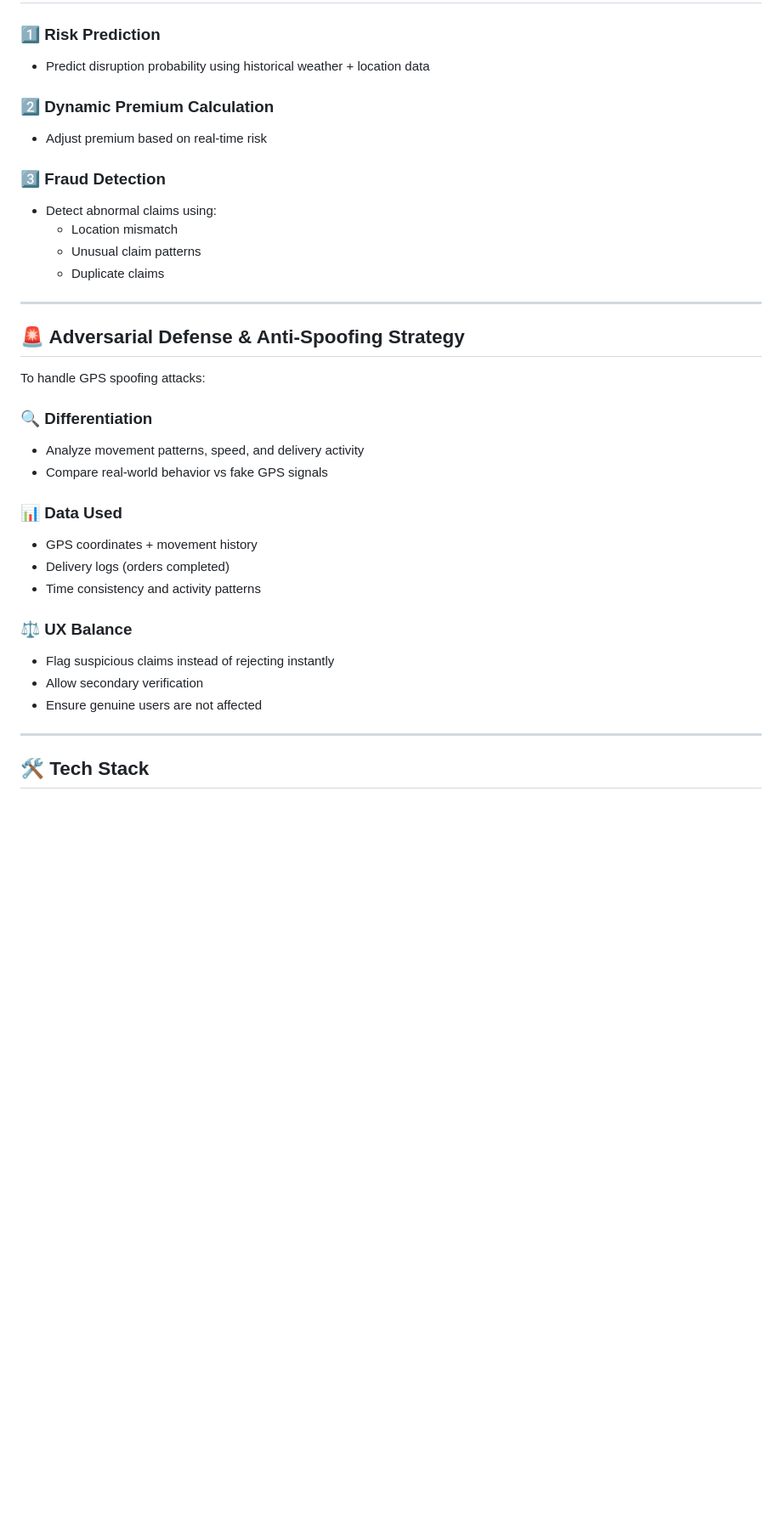
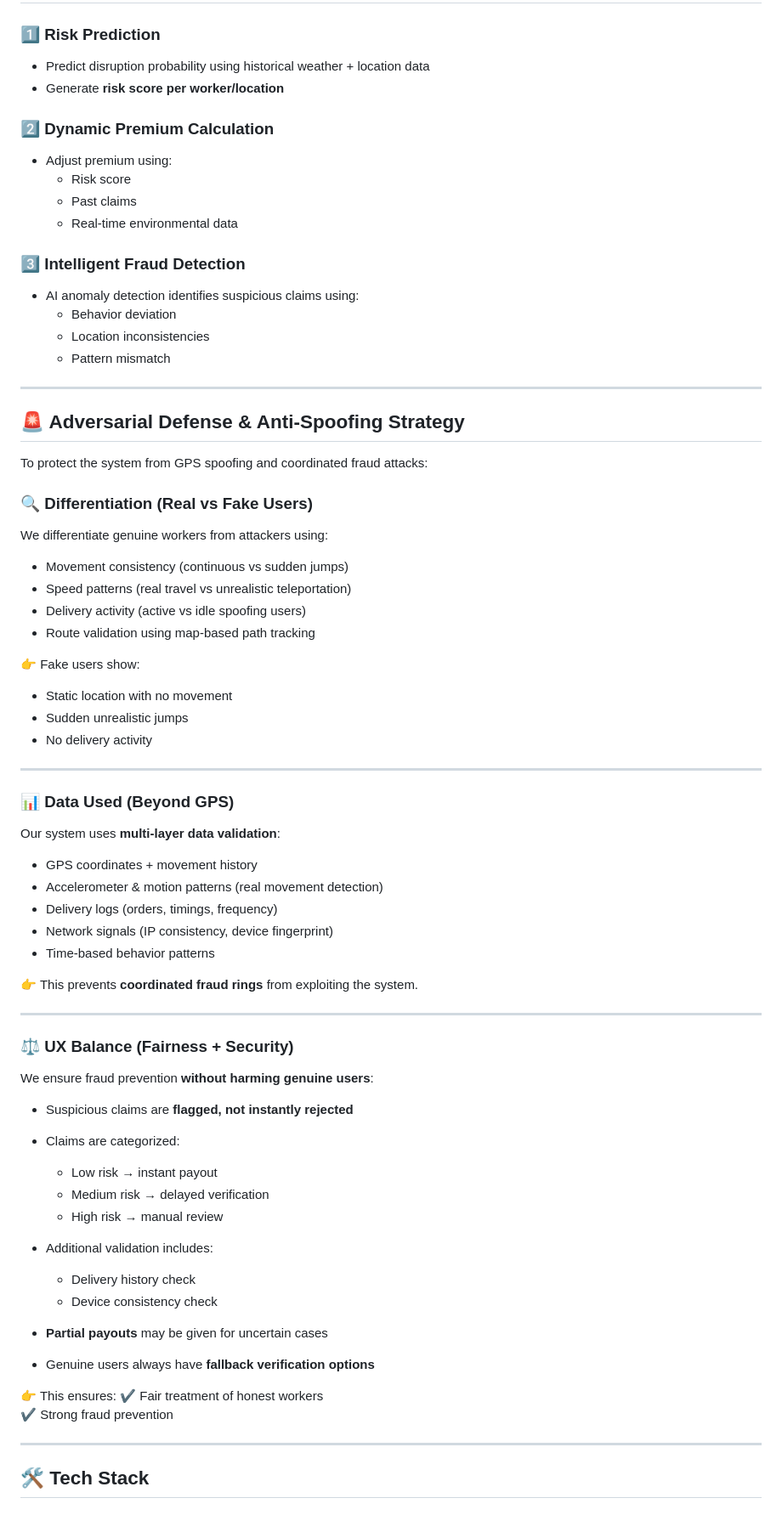
Before and after one commit to HARSHA2300080353/AI-Powered-Parametric-Insurance-for-Gig-Workers, a Markdown page: README.md, the part around one of its changes. Shown at 85% size. Rendered like a GitHub page; blank space fills up the shorter version.

Commit message:
Revise README for system workflow and AI features
Updated system workflow and AI integration sections for clarity and detail. Enhanced fraud detection and user experience balance descriptions.

```diff
--- a/README.md
+++ b/README.md
@@ -86,35 +87,74 @@ We propose an **AI-powered parametric insurance platform** that:
 
 ### 1️⃣ Risk Prediction
 - Predict disruption probability using historical weather + location data
+- Generate **risk score per worker/location**
 
 ### 2️⃣ Dynamic Premium Calculation
-- Adjust premium based on real-time risk
+- Adjust premium using:
+  - Risk score
+  - Past claims
+  - Real-time environmental data
 
-### 3️⃣ Fraud Detection
-- Detect abnormal claims using:
-  - Location mismatch
-  - Unusual claim patterns
-  - Duplicate claims
+### 3️⃣ Intelligent Fraud Detection
+- AI anomaly detection identifies suspicious claims using:
+  - Behavior deviation
+  - Location inconsistencies
+  - Pattern mismatch
 
 ---
 
 ## 🚨 Adversarial Defense & Anti-Spoofing Strategy
 
-To handle GPS spoofing attacks:
+To protect the system from GPS spoofing and coordinated fraud attacks:
 
-### 🔍 Differentiation
-- Analyze movement patterns, speed, and delivery activity
-- Compare real-world behavior vs fake GPS signals
+### 🔍 Differentiation (Real vs Fake Users)
+We differentiate genuine workers from attackers using:
 
-### 📊 Data Used
+- Movement consistency (continuous vs sudden jumps)
+- Speed patterns (real travel vs unrealistic teleportation)
+- Delivery activity (active vs idle spoofing users)
+- Route validation using map-based path tracking
+
+👉 Fake users show:
+- Static location with no movement
+- Sudden unrealistic jumps
+- No delivery activity
+
+---
+
+### 📊 Data Used (Beyond GPS)
+Our system uses **multi-layer data validation**:
+
 - GPS coordinates + movement history
-- Delivery logs (orders completed)
-- Time consistency and activity patterns
+- Accelerometer & motion patterns (real movement detection)
+- Delivery logs (orders, timings, frequency)
+- Network signals (IP consistency, device fingerprint)
+- Time-based behavior patterns
 
-### ⚖️ UX Balance
-- Flag suspicious claims instead of rejecting instantly
-- Allow secondary verification
-- Ensure genuine users are not affected
+👉 This prevents **coordinated fraud rings** from exploiting the system.
+
+---
+
+### ⚖️ UX Balance (Fairness + Security)
+
+We ensure fraud prevention **without harming genuine users**:
+
+- Suspicious claims are **flagged, not instantly rejected**
+- Claims are categorized:
+  - Low risk → instant payout
+  - Medium risk → delayed verification
+  - High risk → manual review
+
+- Additional validation includes:
+  - Delivery history check
+  - Device consistency check
+
+- **Partial payouts** may be given for uncertain cases
+- Genuine users always have **fallback verification options**
+
+👉 This ensures:
+✔ Fair treatment of honest workers
+✔ Strong fraud prevention
 
 ---
 
```
Also changed, not shown: other parts of README.md (+11 -10 lines).
